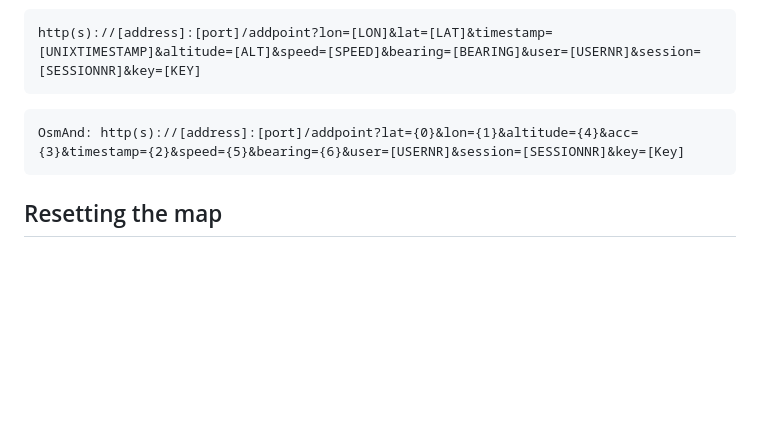
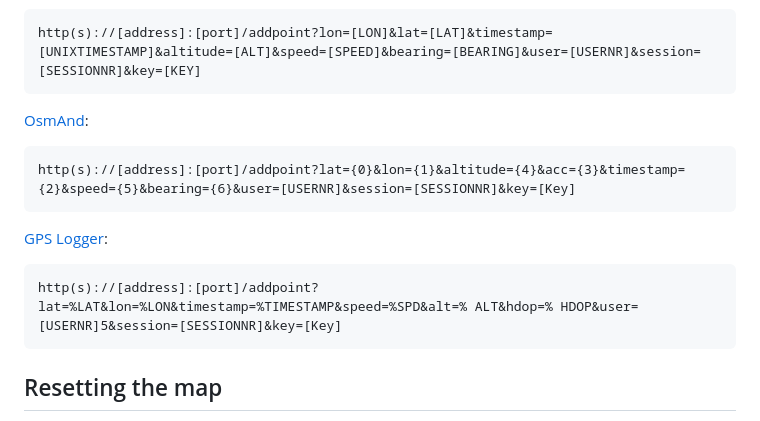
Before and after one commit to jackyes/GoLiveTracking, a Markdown page: README.md, the part around the change. Rendered like a GitHub page; blank space fills up the shorter version.

````diff
--- a/README.md
+++ b/README.md
@@ -71,8 +71,13 @@ Example:
 ```
 http(s)://[address]:[port]/addpoint?lon=[LON]&lat=[LAT]&timestamp=[UNIXTIMESTAMP]&altitude=[ALT]&speed=[SPEED]&bearing=[BEARING]&user=[USERNR]&session=[SESSIONNR]&key=[KEY]
 ```
+[OsmAnd](https://osmand.net/):
 ```
-OsmAnd: http(s)://[address]:[port]/addpoint?lat={0}&lon={1}&altitude={4}&acc={3}&timestamp={2}&speed={5}&bearing={6}&user=[USERNR]&session=[SESSIONNR]&key=[Key]
+http(s)://[address]:[port]/addpoint?lat={0}&lon={1}&altitude={4}&acc={3}&timestamp={2}&speed={5}&bearing={6}&user=[USERNR]&session=[SESSIONNR]&key=[Key]
+```
+[GPS Logger](https://f-droid.org/it/packages/com.mendhak.gpslogger/):
+```
+http(s)://[address]:[port]/addpoint?lat=%LAT&lon=%LON&timestamp=%TIMESTAMP&speed=%SPD&alt=% ALT&hdop=% HDOP&user=[USERNR]5&session=[SESSIONNR]&key=[Key]
 ```
 ## Resetting the map
 You can reset the map and remove all GPS coordinates by sending a GET request to the /resetpoint endpoint.
````
